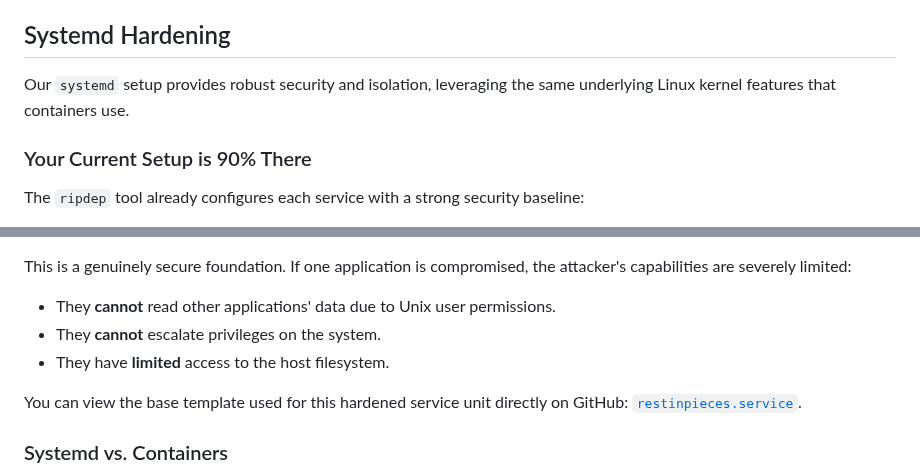
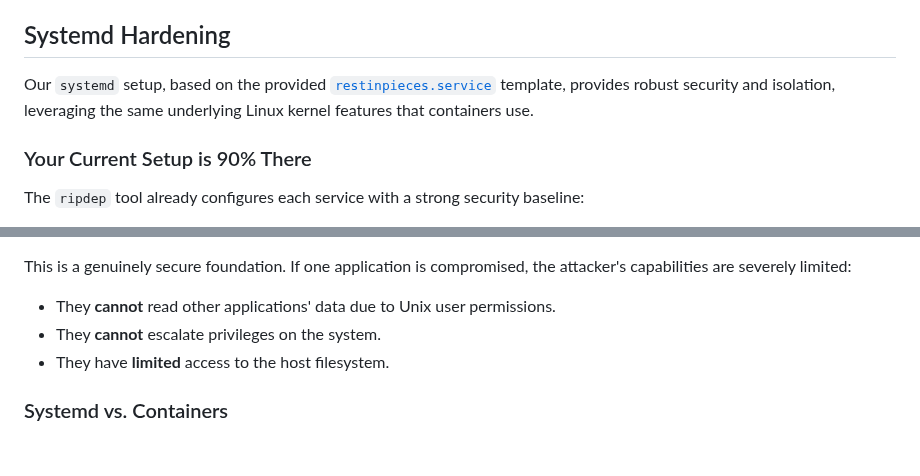
Before and after one commit to caasmo/restinpieces, a Markdown page: doc/multiapp.md, 2 parts joined by grey strips. GitHub-like rendering; blank space fills up the shorter version.

Commit message:
docs: update multiapp.md with service template reference

```diff
--- a/doc/multiapp.md
+++ b/doc/multiapp.md
@@ -9,7 +9,7 @@ Our approach focuses on:
 
 ## Systemd Hardening
 
-Our `systemd` setup provides robust security and isolation, leveraging the same underlying Linux kernel features that containers use.
+Our `systemd` setup, based on the provided [`restinpieces.service`](https://github.com/caasmo/restinpieces/blob/master/restinpieces.service) template, provides robust security and isolation, leveraging the same underlying Linux kernel features that containers use.
 
 ### Your Current Setup is 90% There
 
@@ -23,8 +23,6 @@ This is a genuinely secure foundation. If one application is compromised, the at
 *   They **cannot** read other applications' data due to Unix user permissions.
 *   They **cannot** escalate privileges on the system.
 *   They have **limited** access to the host filesystem.
-
-You can view the base template used for this hardened service unit directly on GitHub: [`restinpieces.service`](https://github.com/caasmo/restinpieces/blob/master/restinpieces.service).
 
 ### Systemd vs. Containers
 
```
